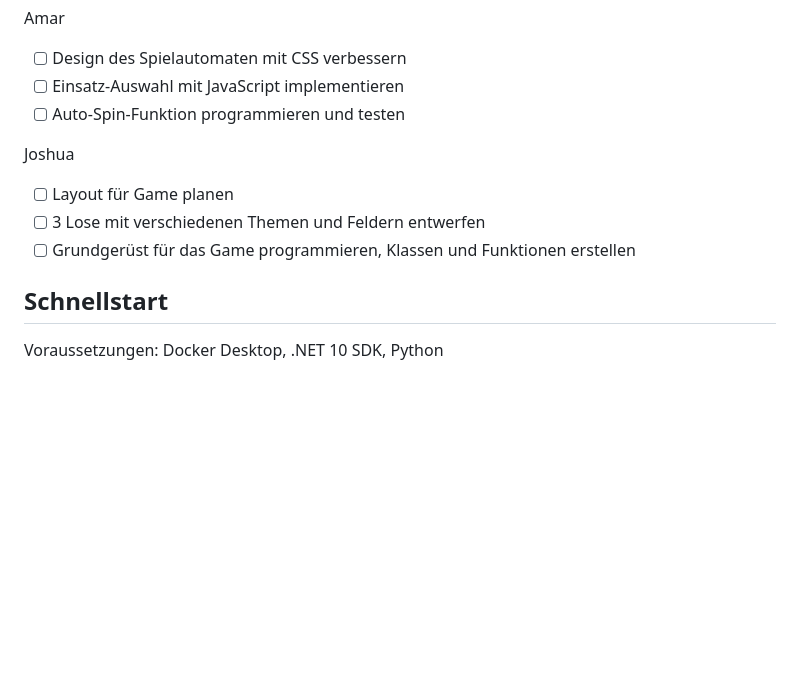
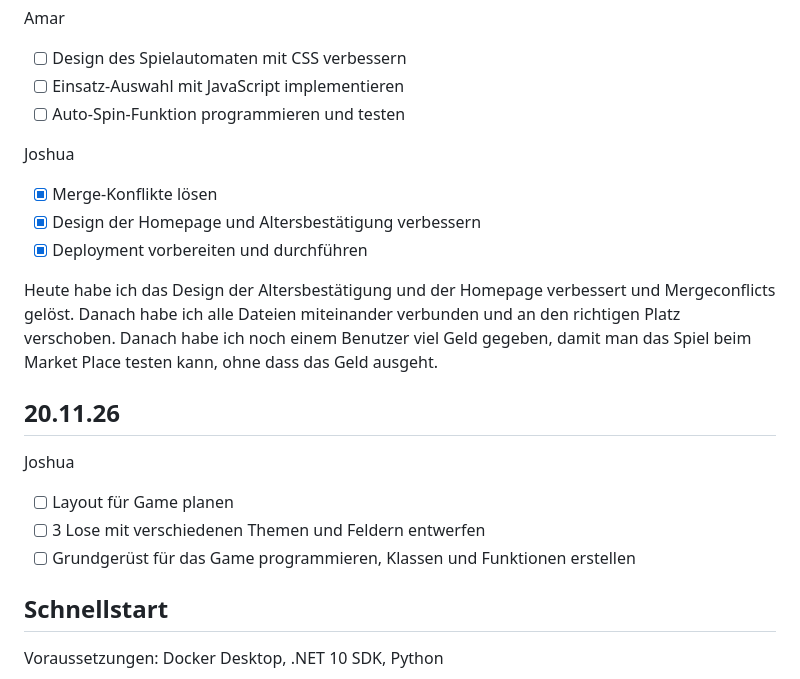
Before and after one commit to 2003-Anonymous/Lernperiode-12, a Markdown page: readme.md, the part around one of its changes. Rendered like a GitHub page; blank space fills up the shorter version.

```diff
--- a/readme.md
+++ b/readme.md
@@ -89,9 +89,18 @@ Amar
 - [ ] Auto-Spin-Funktion programmieren und testen
 
 Joshua
+- [x] Merge-Konflikte lösen
+- [x] Design der Homepage und Altersbestätigung verbessern
+- [x] Deployment vorbereiten und durchführen
+
+Heute habe ich das Design der Altersbestätigung und der Homepage verbessert und Mergeconflicts gelöst. Danach habe ich alle Dateien miteinander verbunden und an den richtigen Platz verschoben. Danach habe ich noch einem Benutzer viel Geld gegeben, damit man das Spiel beim Market Place testen kann, ohne dass das Geld ausgeht.
+
+## 20.11.26
+Joshua
 - [ ] Layout für Game planen
 - [ ] 3 Lose mit verschiedenen Themen und Feldern entwerfen
 - [ ] Grundgerüst für das Game programmieren, Klassen und Funktionen erstellen
+
 ## Schnellstart
 
 Voraussetzungen: Docker Desktop, .NET 10 SDK, Python
```
Also changed, not shown: other parts of readme.md (+2 -2 lines).
